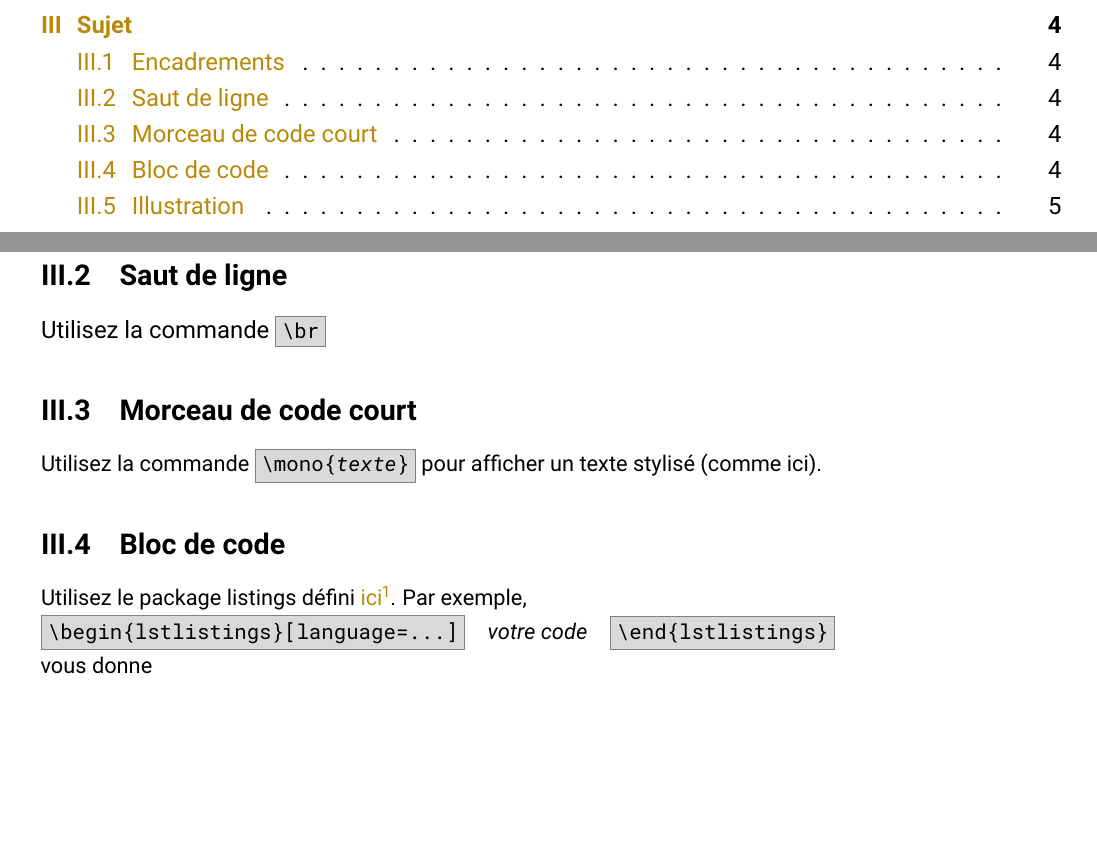
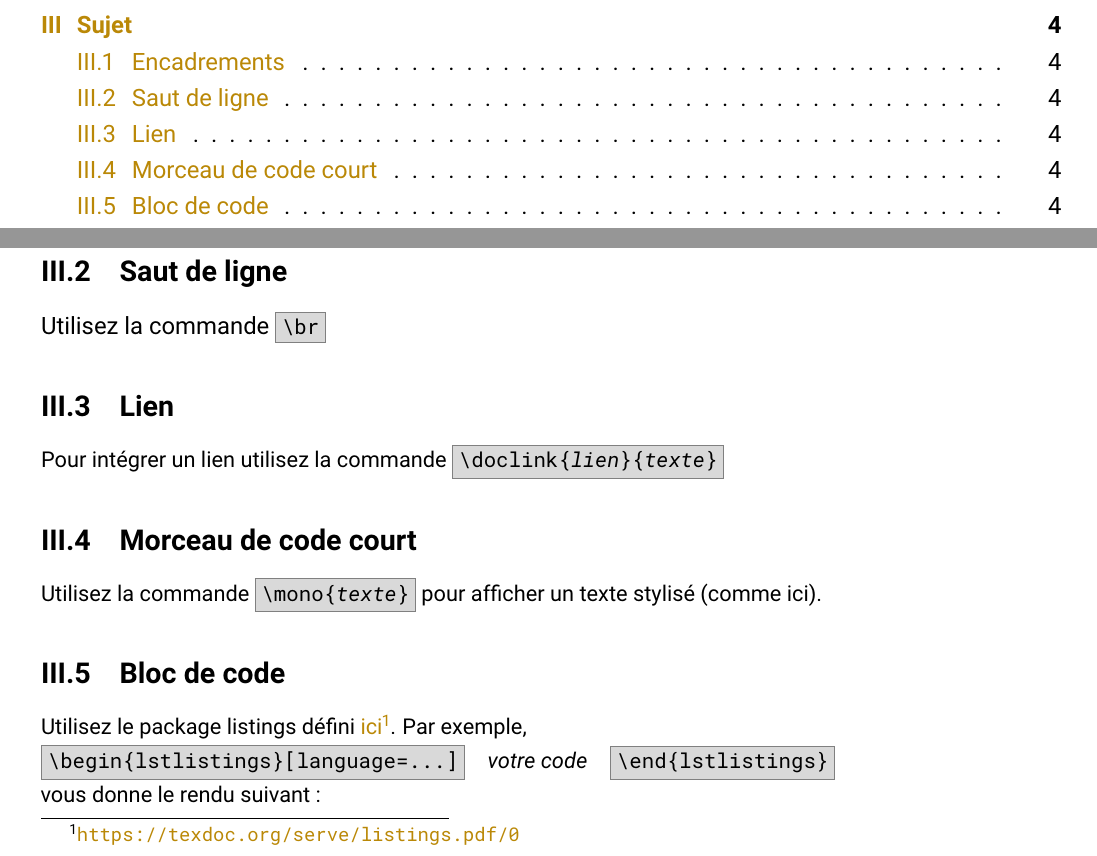
Before and after one commit to Atelier-Epita/ateliers-pedagogiques, a LaTeX document (sujets/template/main.tex, which reads sujets/template/sections/sujet.tex): two parts of pages 2 and 5 of 7, joined at a grey line, cut so that both start at the same text, the shorter picture padded with empty space. Compiled offline with pdfLaTeX.

Commit message:
docs(template): explain doclink command

```diff
--- a/sujets/template/sections/sujet.tex
+++ b/sujets/template/sections/sujet.tex
@@ -23,6 +23,10 @@ Exercice bonus si la personne est suffisamment avancée :
 
 Utilisez la commande \mono{\textbackslash br}
 
+\subsection{Lien}
+Pour intégrer un lien utilisez la commande
+\mono{\textbackslash doclink\{\textit{lien}\}\{\textit{texte}\}}
+
 \subsection{Morceau de code court}
 
 Utilisez la commande \mono{\textbackslash mono\{\textit{texte}\}} pour afficher un texte stylisé (comme ici).
@@ -34,7 +38,7 @@ Par exemple,\\
 \mono{\textbackslash begin\{lstlistings\}[language=...]} \hspace{6pt}
 \textit{votre code} \hspace{6pt}
 \mono{\textbackslash end\{lstlistings\}}\\
-vous donne
+vous donne le rendu suivant :
 
 \begin{lstlisting}[language=python, title={Exemple de bloc de code}]
 import math
```
